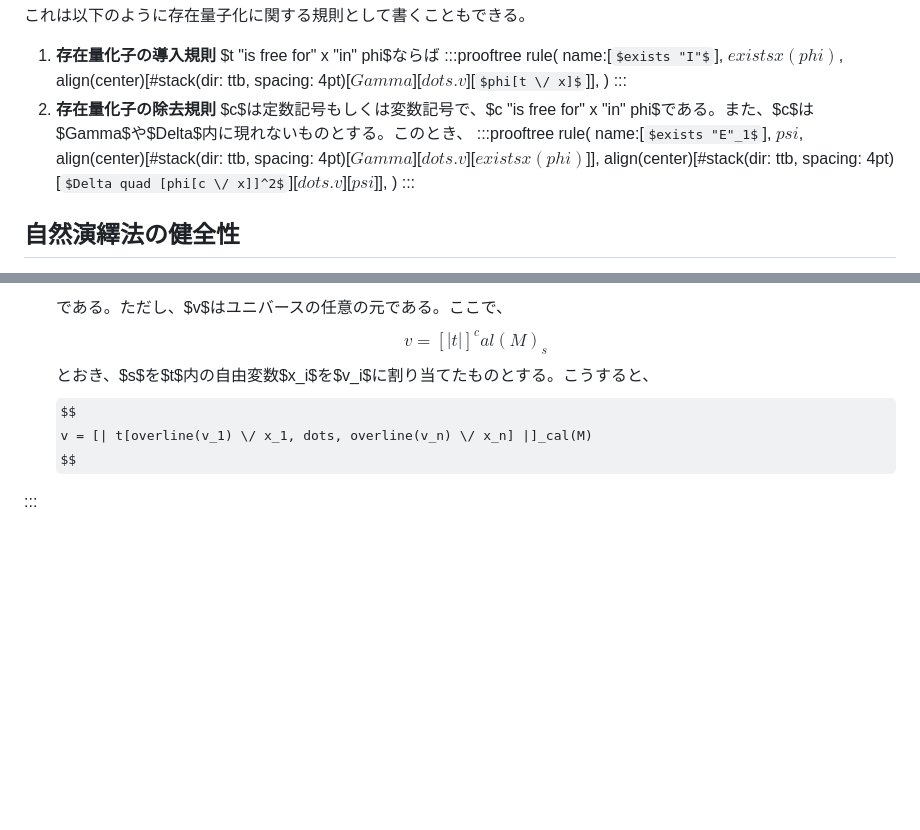
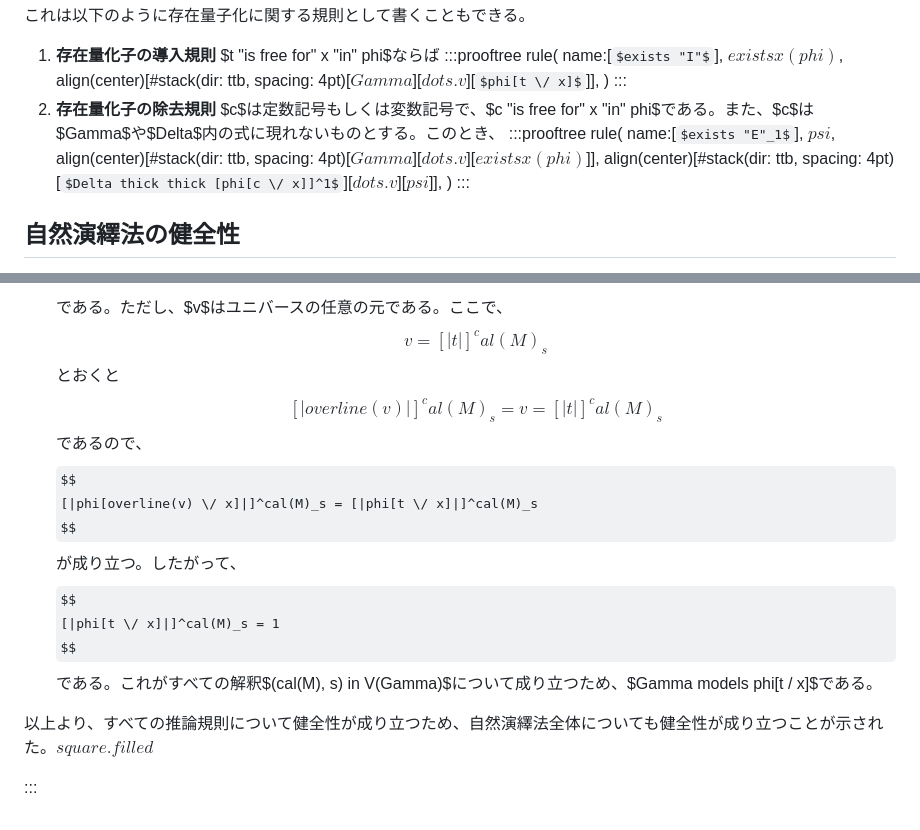
Before and after one commit to miko-misa/docs-viewer, a Markdown page: docs/info-logic/fopl-natural-deduction.md, 2 parts joined by grey strips. Drawn GitHub-style; some formulas as TeX source; blank space fills up the shorter version.

Commit message:
docs(info-logic): clarify definitions in the rules for existential quantifier introduction and elimination

```diff
--- a/docs/info-logic/fopl-natural-deduction.md
+++ b/docs/info-logic/fopl-natural-deduction.md
@@ -134,13 +134,13 @@ rule(
     )
     :::
 2. **存在量化子の除去規則**
-    $c$は定数記号もしくは変数記号で、$c "is free for" x "in" phi$である。また、$c$は$Gamma$や$Delta$内に現れないものとする。このとき、
+    $c$は定数記号もしくは変数記号で、$c "is free for" x "in" phi$である。また、$c$は$Gamma$や$Delta$内の式に現れないものとする。このとき、
     :::prooftree
     rule(
       name:[$exists "E"_1$],
       $psi$,
       align(center)[#stack(dir: ttb, spacing: 4pt)[$Gamma$][$dots.v$][$exists x (phi)$]],
-      align(center)[#stack(dir: ttb, spacing: 4pt)[$Delta quad [phi[c \/ x]]^2$][$dots.v$][$psi$]],
+      align(center)[#stack(dir: ttb, spacing: 4pt)[$Delta thick thick [phi[c \/ x]]^1$][$dots.v$][$psi$]],
     )
     :::
 
@@ -188,9 +188,20 @@ $$
     $$
     v = [| t |]^cal(M)_s
     $$
-    とおき、$s$を$t$内の自由変数$x_i$を$v_i$に割り当てたものとする。こうすると、
+    とおくと
     $$
-    v = [| t[overline(v_1) \/ x_1, dots, overline(v_n) \/ x_n] |]_cal(M)
+    [|overline(v)|]^cal(M)_s = v = [| t |]^cal(M)_s
     $$
+    であるので、
+    $$
+    [|phi[overline(v) \/ x]|]^cal(M)_s = [|phi[t \/ x]|]^cal(M)_s
+    $$
+    が成り立つ。したがって、
+    $$
+    [|phi[t \/ x]|]^cal(M)_s = 1
+    $$
+    である。これがすべての解釈$(cal(M), s) in V(Gamma)$について成り立つため、$Gamma models phi[t \/ x]$である。
+
+以上より、すべての推論規則について健全性が成り立つため、自然演繹法全体についても健全性が成り立つことが示された。$square.filled$
 
 :::
```
